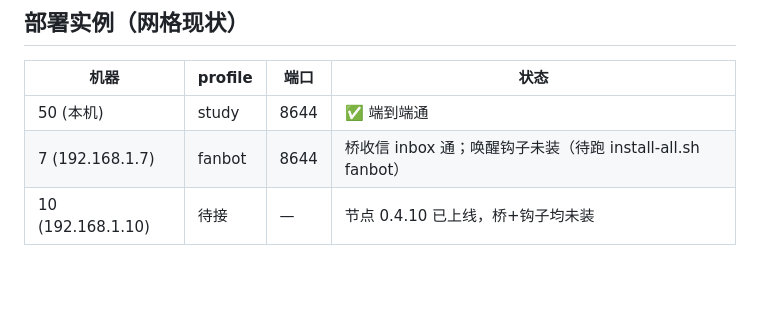
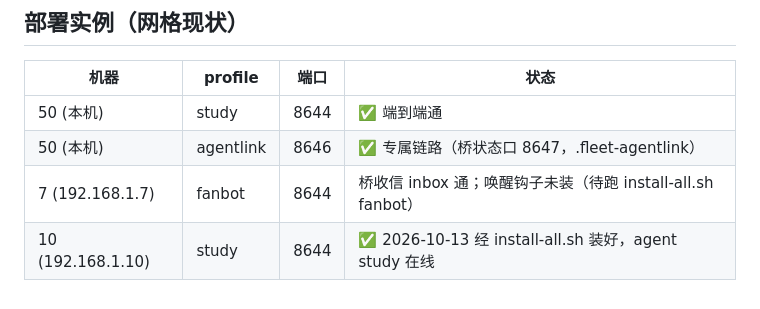
Before and after one commit to weifengchui/AgentLink, a Markdown page: wake-hook/SKILL.md, the part around the change. Drawn GitHub-style.

Commit message:
wake-hook SKILL：部署表更新——10号钩子装好✅、50新增 agentlink 专属链路

```diff
--- a/wake-hook/SKILL.md
+++ b/wake-hook/SKILL.md
@@ -41,5 +41,6 @@ probe 命令模板（发方机器）：
 | 机器 | profile | 端口 | 状态 |
 |---|---|---|---|
 | 50 (本机) | study | 8644 | ✅ 端到端通 |
+| 50 (本机) | agentlink | 8646 | ✅ 专属链路（桥状态口 8647，.fleet-agentlink） |
 | 7  (192.168.1.7) | fanbot | 8644 | 桥收信 inbox 通；唤醒钩子未装（待跑 install-all.sh fanbot） |
-| 10 (192.168.1.10) | 待接 | — | 节点 0.4.10 已上线，桥+钩子均未装 |
+| 10 (192.168.1.10) | study | 8644 | ✅ 2026-10-13 经 install-all.sh 装好，agent study 在线 |
```
